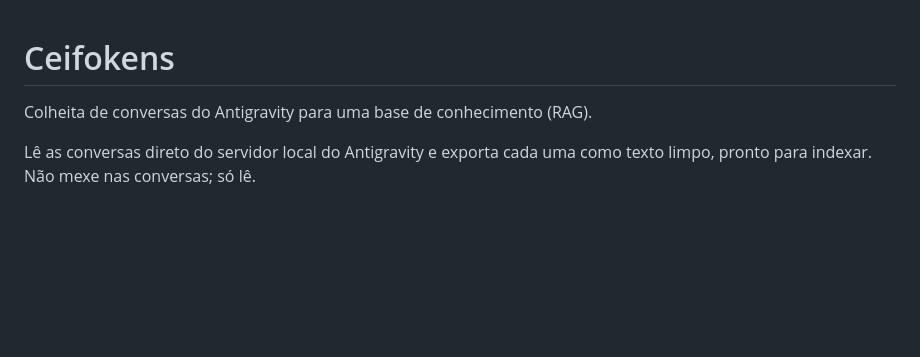
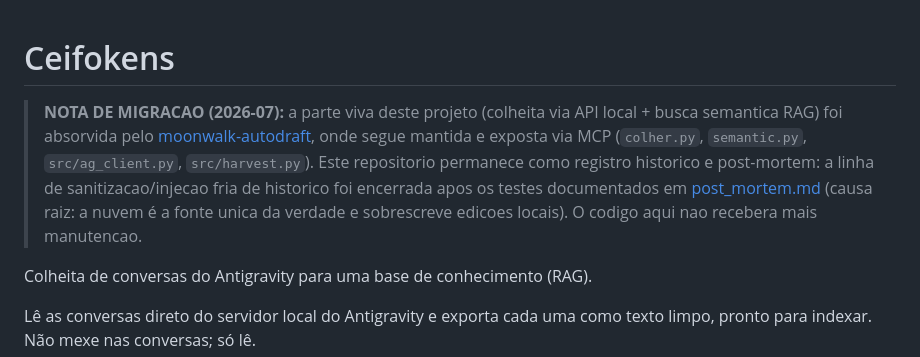
Before and after one commit to brigsd/Ceifokens, a Markdown page: README.md, the part around the change. Rendered like a GitHub page; blank space fills up the shorter version.

Commit message:
Nota de migracao: colheita e RAG absorvidos pelo moonwalk-autodraft
Repositorio passa a servir como registro historico e post-mortem da linha
de sanitizacao/injecao fria (encerrada conforme post_mortem.md).

Co-Authored-By: Claude <noreply@anthropic.com>
Claude-Session: https://claude.ai/code/session_013o27DB1HyWp52JVTG3TNz5

```diff
--- a/README.md
+++ b/README.md
@@ -1,4 +1,14 @@
 # Ceifokens
+
+> **NOTA DE MIGRACAO (2026-07):** a parte viva deste projeto (colheita via API
+> local + busca semantica RAG) foi absorvida pelo
+> [moonwalk-autodraft](https://github.com/brigsd/moonwalk-autodraft), onde segue
+> mantida e exposta via MCP (`colher.py`, `semantic.py`, `src/ag_client.py`,
+> `src/harvest.py`). Este repositorio permanece como registro historico e
+> post-mortem: a linha de sanitizacao/injecao fria de historico foi encerrada
+> apos os testes documentados em [post_mortem.md](post_mortem.md) (causa raiz:
+> a nuvem é a fonte unica da verdade e sobrescreve edicoes locais). O codigo
+> aqui nao recebera mais manutencao.
 
 Colheita de conversas do Antigravity para uma base de conhecimento (RAG).
 
```
